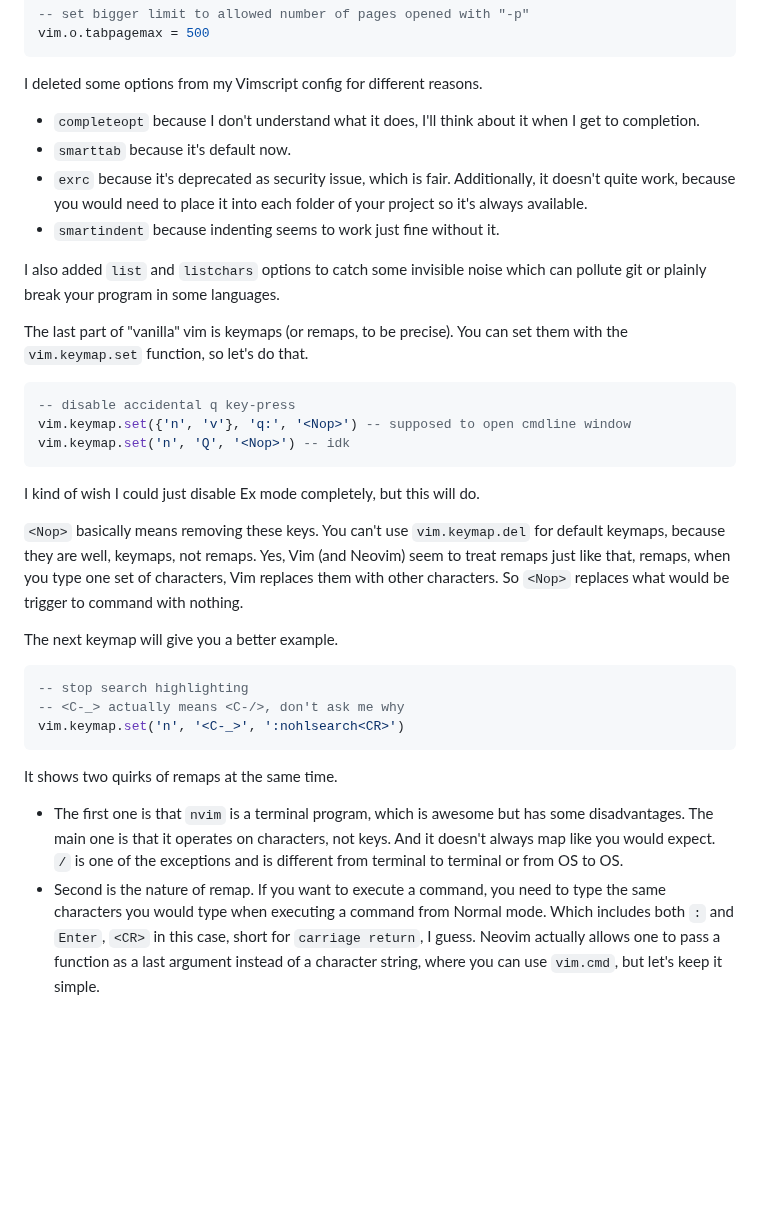
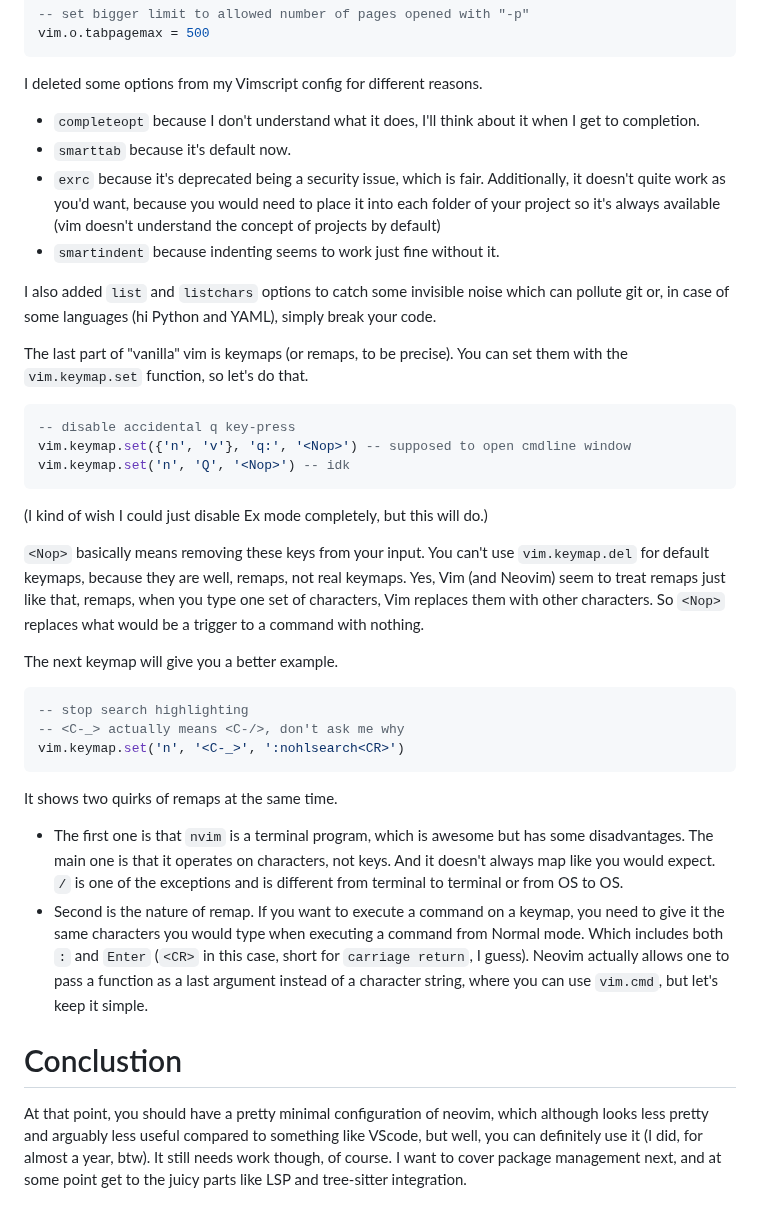
Before and after one commit to juliancoffee/dotfiles, a Markdown page: blog/nvim/part0.md, the part around one of its changes. GitHub-like rendering; blank space fills up the shorter version.

````diff
--- a/blog/nvim/part0.md
+++ b/blog/nvim/part0.md
@@ -90,22 +139,33 @@ vim.opt.listchars = {
 vim.o.tabpagemax = 500
 ```
 I deleted some options from my Vimscript config for different reasons.
-- `completeopt` because I don't understand what it does, I'll think about it when I get to completion.
+- `completeopt` because I don't understand what it does, I'll think about it
+when I get to completion.
 - `smarttab` because it's default now.
-- `exrc` because it's deprecated as security issue, which is fair. Additionally, it doesn't quite work, because you would need to place it into each folder of your project so it's always available.
+- `exrc` because it's deprecated being a security issue, which is fair.
+Additionally, it doesn't quite work as you'd want, because you would need to
+place it into each folder of your project so it's always available (vim doesn't
+understand the concept of projects by default)
 - `smartindent` because indenting seems to work just fine without it.
 
-I also added `list` and `listchars` options to catch some invisible noise which can pollute git or plainly break your program in some languages.
+I also added `list` and `listchars` options to catch some invisible noise which
+can pollute git or, in case of some languages (hi Python and YAML), simply
+break your code.
 
-The last part of "vanilla" vim is keymaps (or remaps, to be precise). You can set them with the `vim.keymap.set` function, so let's do that.
+The last part of "vanilla" vim is keymaps (or remaps, to be precise). You can
+set them with the `vim.keymap.set` function, so let's do that.
 ```lua
 -- disable accidental q key-press
 vim.keymap.set({'n', 'v'}, 'q:', '<Nop>') -- supposed to open cmdline window
 vim.keymap.set('n', 'Q', '<Nop>') -- idk
 ```
-I kind of wish I could just disable Ex mode completely, but this will do.
+(I kind of wish I could just disable Ex mode completely, but this will do.)
 
-`<Nop>` basically means removing these keys. You can't use `vim.keymap.del` for default keymaps, because they are well, keymaps, not remaps. Yes, Vim (and Neovim) seem to treat remaps just like that, remaps, when you type one set of characters, Vim replaces them with other characters. So `<Nop>` replaces what would be trigger to command with nothing.
+`<Nop>` basically means removing these keys from your input. You can't use
+`vim.keymap.del` for default keymaps, because they are well, remaps, not real
+keymaps. Yes, Vim (and Neovim) seem to treat remaps just like that, remaps,
+when you type one set of characters, Vim replaces them with other characters.
+So `<Nop>` replaces what would be a trigger to a command with nothing.
 
 The next keymap will give you a better example.
 ```lua
@@ -114,7 +174,22 @@ The next keymap will give you a better example.
 vim.keymap.set('n', '<C-_>', ':nohlsearch<CR>')
 ```
 It shows two quirks of remaps at the same time.
-- The first one is that `nvim` is a terminal program, which is awesome but has some disadvantages. The main one is that it operates on characters, not keys. And it doesn't always map like you would expect. `/` is one of the exceptions and is different from terminal to terminal or from OS to OS.
-- Second is the nature of remap. If you want to execute a command, you need to type the same characters you would type when executing a command from Normal mode. Which includes both `:` and `Enter`, `<CR>` in this case, short for `carriage return`, I guess. Neovim actually allows one to pass a function as a last argument instead of a character string, where you can use `vim.cmd`, but let's keep it simple.
+- The first one is that `nvim` is a terminal program, which is awesome but has
+some disadvantages. The main one is that it operates on characters, not keys.
+And it doesn't always map like you would expect. `/` is one of the exceptions
+and is different from terminal to terminal or from OS to OS.
+- Second is the nature of remap. If you want to execute a command on a keymap,
+you need to give it the same characters you would type when executing a command
+from Normal mode. Which includes both `:` and `Enter` (`<CR>` in this case,
+short for `carriage return`, I guess). Neovim actually allows one to pass a
+function as a last argument instead of a character string, where you can use
+`vim.cmd`, but let's keep it simple.
+
+# Conclustion
+At that point, you should have a pretty minimal configuration of neovim, which
+although looks less pretty and arguably less useful compared to something like
+VScode, but well, you can definitely use it (I did, for almost a year, btw).
+It still needs work though, of course. I want to cover package management next,
+and at some point get to the juicy parts like LSP and tree-sitter integration.
 
 
````
Also changed, not shown: other parts of blog/nvim/part0.md (+67 -18 lines).
